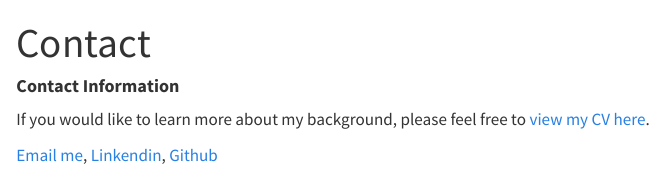
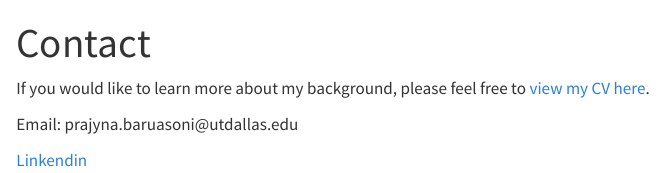
Before and after one commit to Prajyna/prajyna.github.io, a Quarto document (Contact.qmd): the page in a window 1100 px wide, from its top. Rendered offline with R 4.5, knitr and Pandoc in place of Quarto, with nearby package versions.

Commit message:
Add files via upload

```diff
--- a/Contact.qmd
+++ b/Contact.qmd
@@ -5,8 +5,10 @@ format:
     toc: false
 ---
 
-#### **Contact Information**
+####
 
 If you would like to learn more about my background, please feel free to [view my CV here](Resume.qmd).
 
-[Email me](mailto:barua.prajyna@gmail.com), [Linkendin](https://www.linkedin.com/in/prajynabarua), [Github](https://github.com/Prajyna/prajyna.github.io)
+Email: prajyna.baruasoni\@utdallas.edu
+
+[Linkendin](https://www.linkedin.com/in/prajynabarua)
```
